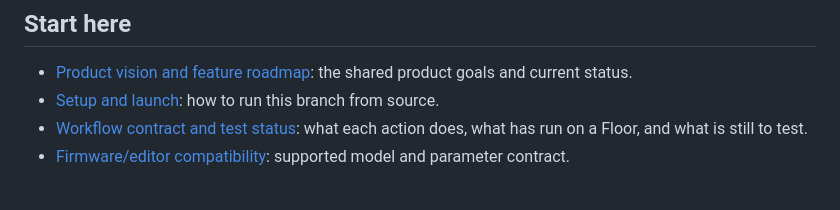
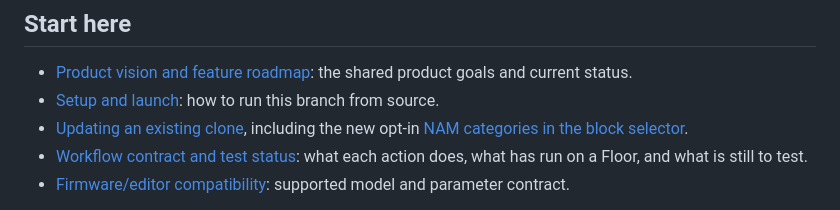
Before and after one commit to Suddl3/hx-edit-nam, a Markdown page: README.md, the part around the change. GitHub-like rendering.

```diff
--- a/README.md
+++ b/README.md
@@ -8,6 +8,7 @@ The maintained Floor-focused editor is [Suddl3/hx-edit-nam](https://github.com/S
 
 - [Product vision and feature roadmap](PRODUCT-VISION.md): the shared product goals and current status.
 - [Setup and launch](FLOOR-SETUP.md#the-navigation-branch): how to run this branch from source.
+- [Updating an existing clone](FLOOR-SETUP.md#updating-an-existing-clone), including the new opt-in [NAM categories in the block selector](FLOOR-SETUP.md#the-nam-categories---nam-category).
 - [Workflow contract and test status](FLOOR-WORKFLOW.md): what each action does, what has run on a Floor, and what is still to test.
 - [Firmware/editor compatibility](https://github.com/Suddl3/hx-unbound-floor/blob/main/EDITOR.md): supported model and parameter contract.
 
```
Also changed, not shown: FLOOR-SETUP.md (+21 -2 lines), docs/screenshots/nam-category.jpg (added).
